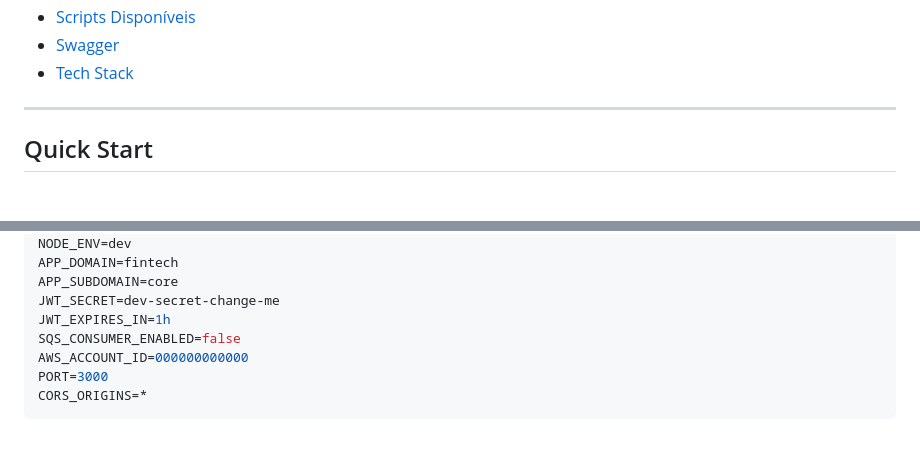
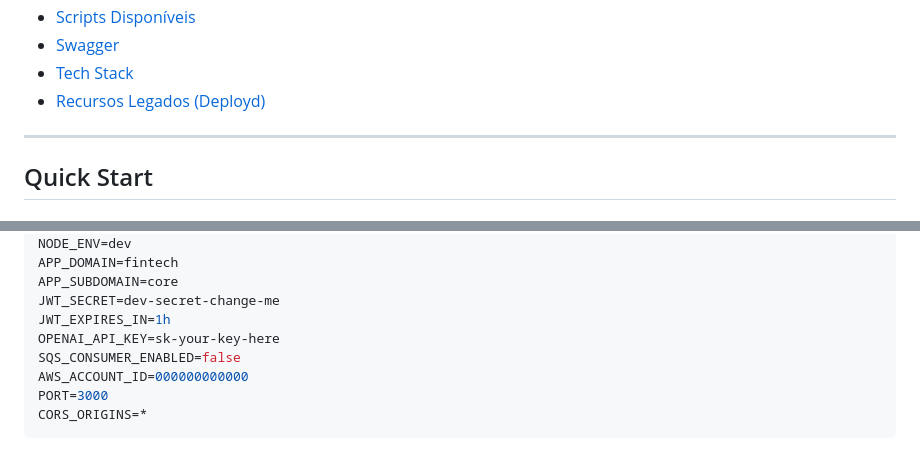
Before and after one commit to rodrigorizandobr/iron-dome, a Markdown page: readme.md, 2 parts joined by grey strips. Drawn GitHub-style.

Commit message:
chore: doc updated

```diff
--- a/readme.md
+++ b/readme.md
@@ -32,6 +32,7 @@
 - [Scripts Disponíveis](#scripts-disponíveis)
 - [Swagger](#swagger)
 - [Tech Stack](#tech-stack)
+- [Recursos Legados (Deployd)](#recursos-legados-deployd)
 
 ---
 
@@ -69,6 +70,7 @@ APP_DOMAIN=fintech
 APP_SUBDOMAIN=core
 JWT_SECRET=dev-secret-change-me
 JWT_EXPIRES_IN=1h
+OPENAI_API_KEY=sk-your-key-here
 SQS_CONSUMER_ENABLED=false
 AWS_ACCOUNT_ID=000000000000
 PORT=3000
```
